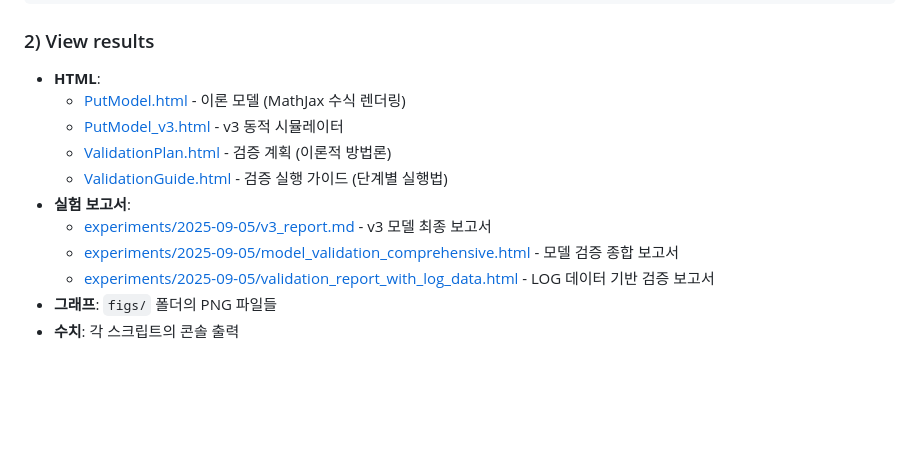
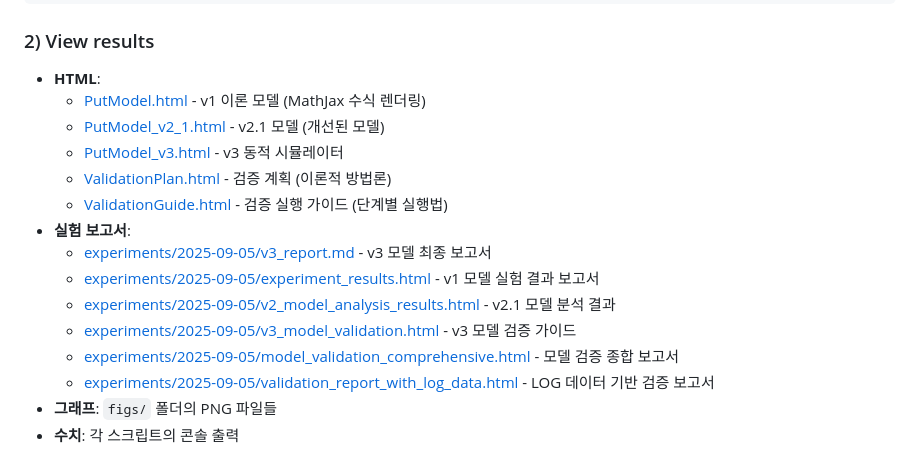
Before and after one commit to seehwan/rocksdb-put-model, a Markdown page: README.md, the part around the change. GitHub-like rendering; blank space fills up the shorter version.

Commit message:
docs: Add missing HTML files to README.md and DOCUMENT_INDEX.md
- Add PutModel_v2_1.html to README.md HTML section
- Add experiment_results.html to README.md and DOCUMENT_INDEX.md
- Add v2_model_analysis_results.html to README.md
- Add v3_model_validation.html to README.md
- Complete HTML file coverage in documentation
- Ensure all 10 HTML files are properly referenced
- Improve documentation completeness and navigation

```diff
--- a/README.md
+++ b/README.md
@@ -84,12 +84,16 @@ python3 scripts/transient_depth_analysis.py
 
 ### 2) View results
 - **HTML**:
-  - [PutModel.html](PutModel.html) - 이론 모델 (MathJax 수식 렌더링)
+  - [PutModel.html](PutModel.html) - v1 이론 모델 (MathJax 수식 렌더링)
+  - [PutModel_v2_1.html](PutModel_v2_1.html) - v2.1 모델 (개선된 모델)
   - [PutModel_v3.html](PutModel_v3.html) - v3 동적 시뮬레이터
   - [ValidationPlan.html](ValidationPlan.html) - 검증 계획 (이론적 방법론)
   - [ValidationGuide.html](ValidationGuide.html) - 검증 실행 가이드 (단계별 실행법)
 - **실험 보고서**:
   - [experiments/2025-09-05/v3_report.md](experiments/2025-09-05/v3_report.md) - v3 모델 최종 보고서
+  - [experiments/2025-09-05/experiment_results.html](experiments/2025-09-05/experiment_results.html) - v1 모델 실험 결과 보고서
+  - [experiments/2025-09-05/v2_model_analysis_results.html](experiments/2025-09-05/v2_model_analysis_results.html) - v2.1 모델 분석 결과
+  - [experiments/2025-09-05/v3_model_validation.html](experiments/2025-09-05/v3_model_validation.html) - v3 모델 검증 가이드
   - [experiments/2025-09-05/model_validation_comprehensive.html](experiments/2025-09-05/model_validation_comprehensive.html) - 모델 검증 종합 보고서
   - [experiments/2025-09-05/validation_report_with_log_data.html](experiments/2025-09-05/validation_report_with_log_data.html) - LOG 데이터 기반 검증 보고서
 - **그래프**: `figs/` 폴더의 PNG 파일들
```
Also changed, not shown: experiments/2025-09-05/DOCUMENT_INDEX.md (+2 -0 lines).
